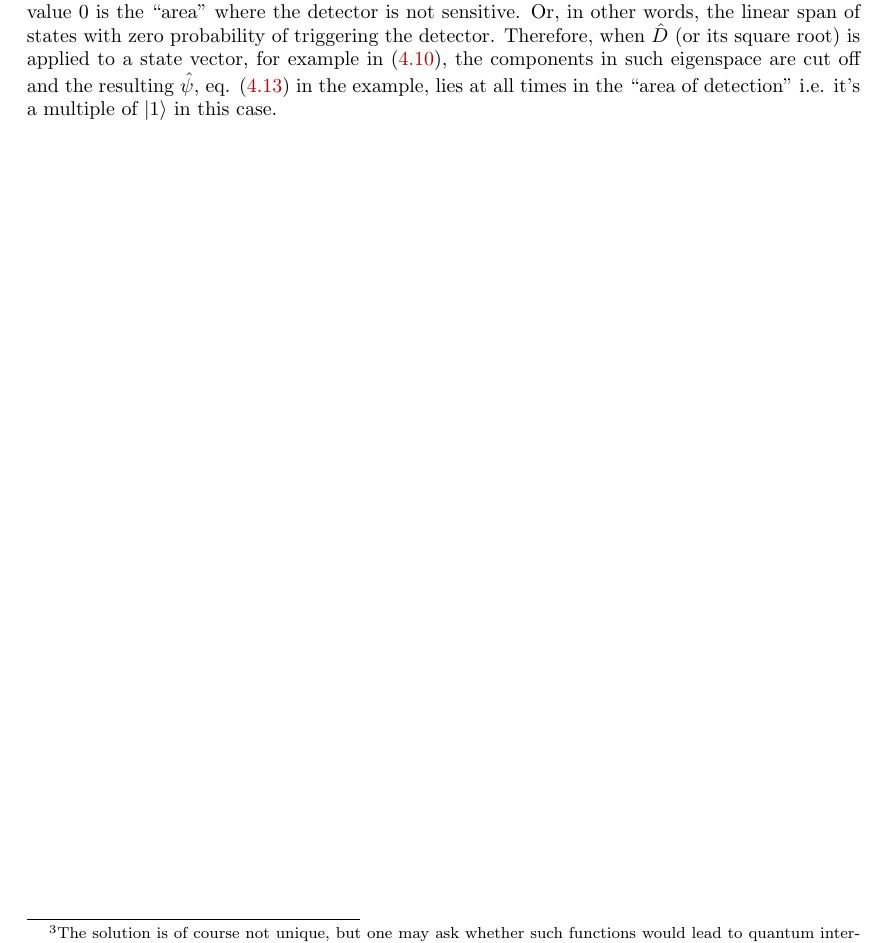
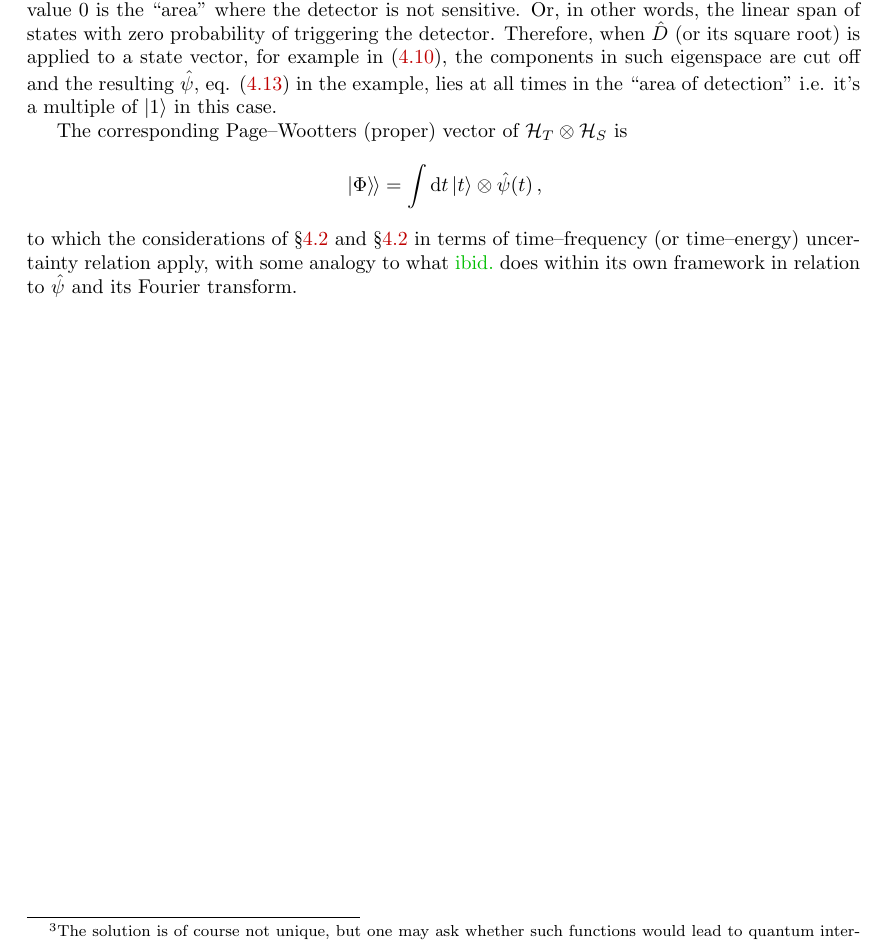
Before and after one commit to gderosa/timeq, a LaTeX thesis (tex/main.tex, which reads tex/detect/pwdetect.tex): part of page 49 of 104, cut so that both start at the same text. Compiled offline with pdfLaTeX.

Commit message:
uncertainty pw analogy

```diff
--- a/tex/detect/pwdetect.tex
+++ b/tex/detect/pwdetect.tex
@@ -197,3 +197,13 @@ for example in \eqref{eq:phi_psi_kiukas},
 the components in such eigenspace are cut off and the resulting
 $\hat{\psi}$, eq. \eqref{eq:analytic:hatpsi} in the example, lies at all times in the ``area of detection''
 i.e. it's a multiple of $\ket{1}$ in this case.
+
+The corresponding Page--Wootters (proper) vector of $\pwspace$ is
+\begin{equation*}
+  \dket{\Phi} = \int \dd{t} \ket{t} \ox \hat{\psi}(t) \,\text{,}
+\end{equation*}
+to which the considerations of \S\ref{sec:for-normalized-elements}
+and \S\ref{sec:pure-state-approach} in terms of time--frequency
+(or time--energy) uncertainty relation apply, with some analogy
+to what \cite{RuschhauptAbsorption} does within its own framework
+in relation to $\hat{\psi}$ and its Fourier transform.
```
Also changed, not shown: tex/detect/uncertain.tex (+2 -2 lines).
